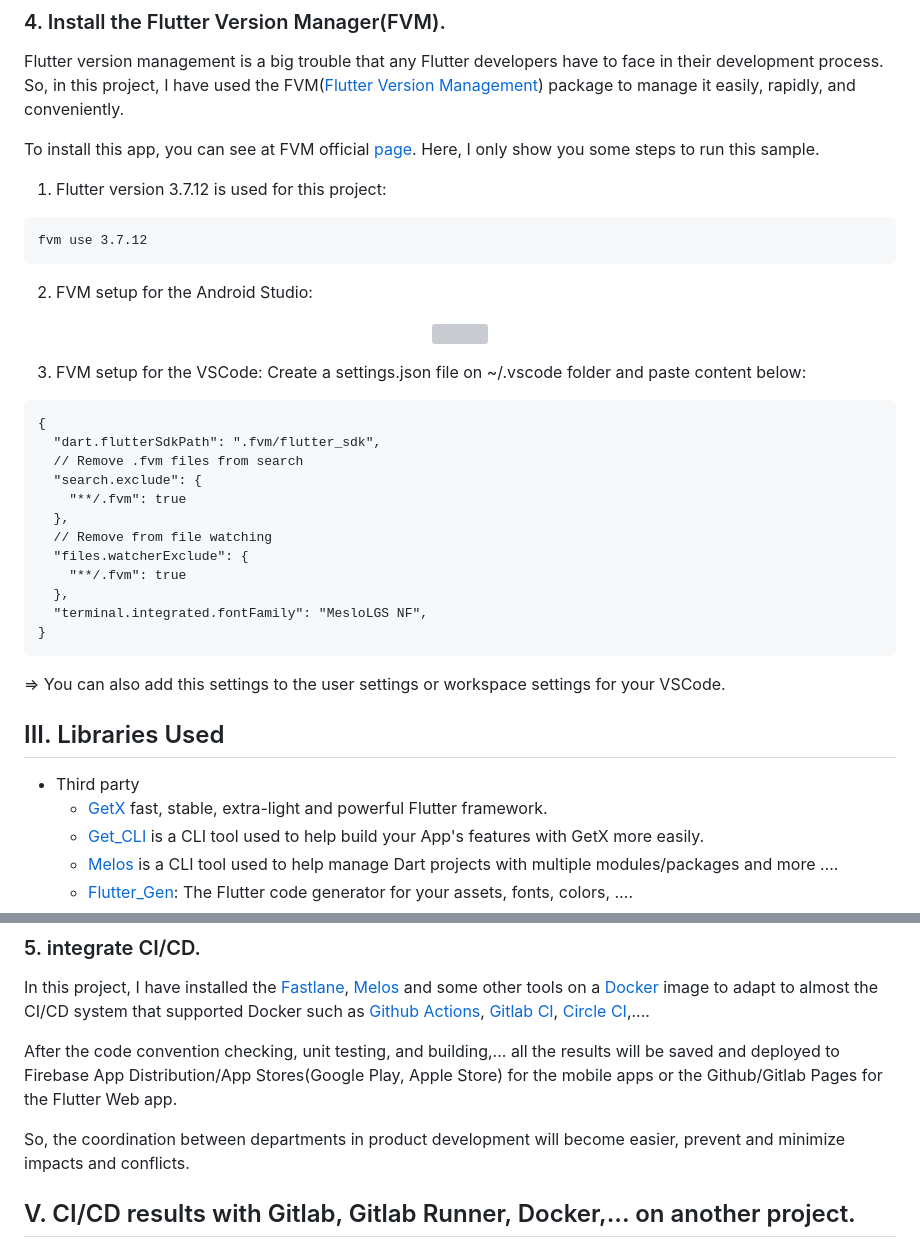
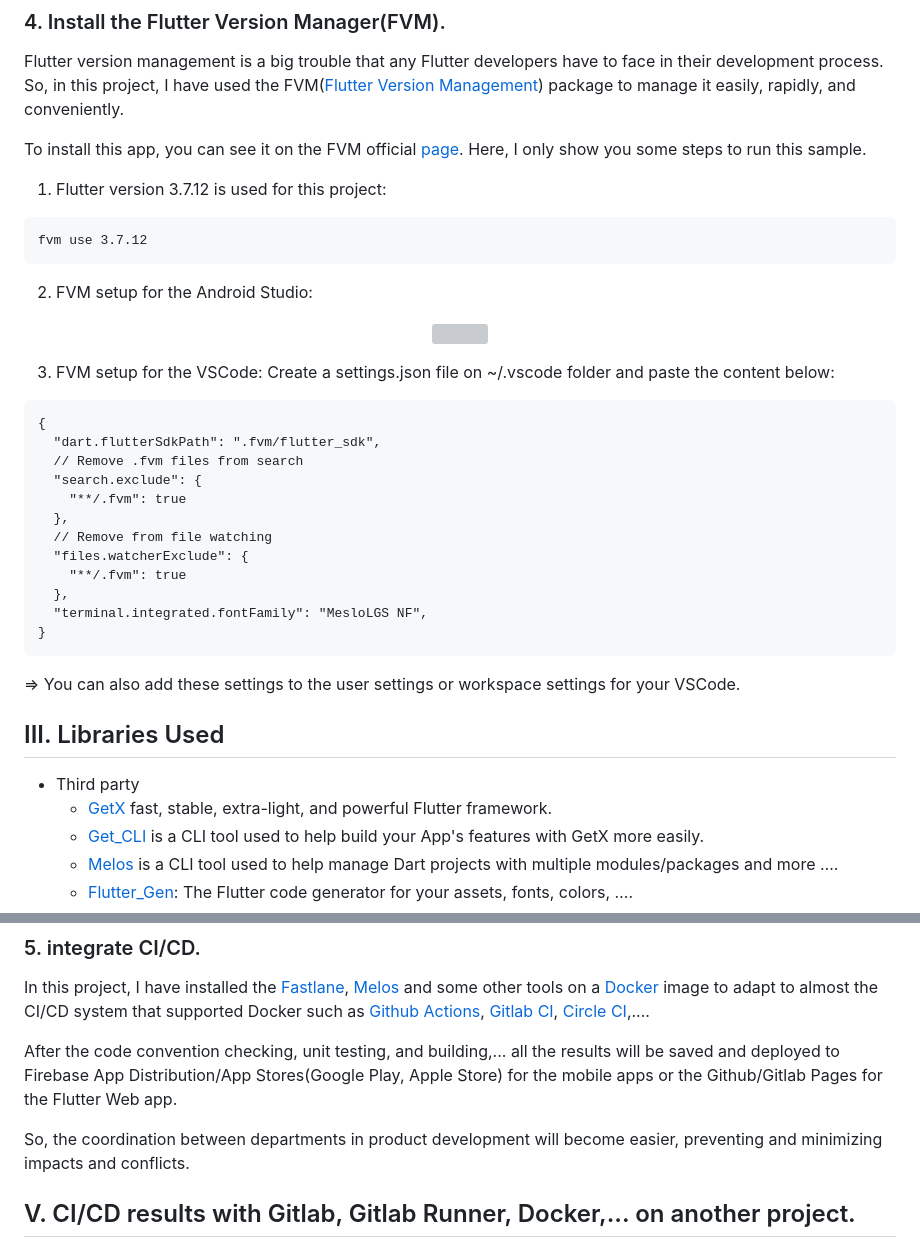
Before and after one commit to DanhDue/getx_sample, a Markdown page: README.md, 2 parts joined by grey strips. Rendered like a GitHub page; grey boxes are pictures that could not be loaded.

````diff
--- a/README.md
+++ b/README.md
@@ -37,7 +37,7 @@ melos fvmUse
 Flutter version management is a big trouble that any Flutter developers have to face in their development process.
 So, in this project, I have used the FVM([Flutter Version Management][2]) package to manage it easily, rapidly, and conveniently.
 
-To install this app, you can see at FVM official [page][3].
+To install this app, you can see it on the FVM official [page][3].
 Here, I only show you some steps to run this sample.
 
 1. Flutter version 3.7.12 is used for this project:
@@ -51,7 +51,7 @@ fvm use 3.7.12
 </p>
 
 3. FVM setup for the VSCode:
-   Create a settings.json file on ~/.vscode folder and paste content below:
+   Create a settings.json file on ~/.vscode folder and paste the content below:
 ```
 {
   "dart.flutterSdkPath": ".fvm/flutter_sdk",
@@ -66,13 +66,13 @@ fvm use 3.7.12
   "terminal.integrated.fontFamily": "MesloLGS NF",
 }
 ```
-=> You can also add this settings to the user settings or workspace settings for your VSCode.
+=> You can also add these settings to the user settings or workspace settings for your VSCode.
 <br />
 
 ## III. Libraries Used
 
 * Third party
-    * [GetX][1] fast, stable, extra-light and powerful Flutter framework.
+    * [GetX][1] fast, stable, extra-light, and powerful Flutter framework.
     * [Get_CLI][14] is a CLI tool used to help build your App's features with GetX more easily.
     * [Melos][13] is a CLI tool used to help manage Dart projects with multiple modules/packages and more ….
     * [Flutter_Gen][15]: The Flutter code generator for your assets, fonts, colors, ….
@@ -282,7 +282,7 @@ In this project, I have installed the [Fastlane][21], [Melos][13] and some other
 
 After the code convention checking, unit testing, and building,... all the results will be saved and deployed to Firebase App Distribution/App Stores(Google Play, Apple Store) for the mobile apps or the Github/Gitlab Pages for the Flutter Web app.
 
-So, the coordination between departments in product development will become easier, prevent and minimize impacts and conflicts.
+So, the coordination between departments in product development will become easier, preventing and minimizing impacts and conflicts.
 
 ## V. CI/CD results with Gitlab, Gitlab Runner, Docker,... on another project.
 ### 1. Flutter project overview.
````
Also changed, not shown: other parts of README.md (+9 -9 lines).
